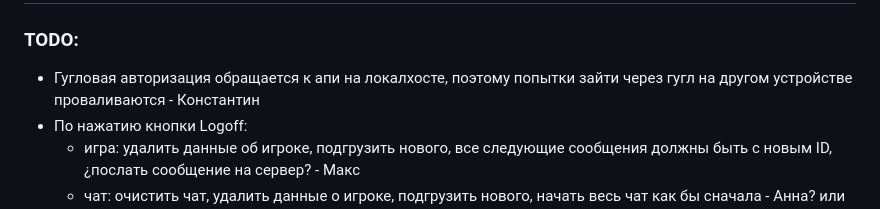
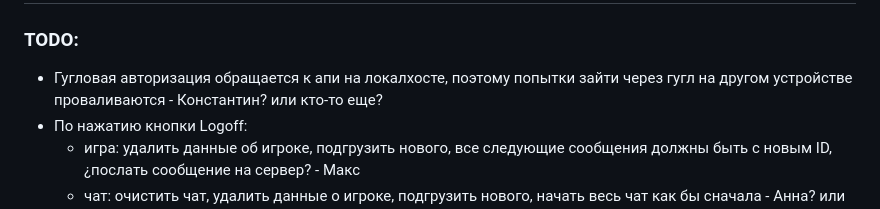
Before and after one commit to makayun/LunarPong, a Markdown page: README.md, the part around the change. GitHub-like rendering.

Commit message:
Update TODO

```diff
--- a/README.md
+++ b/README.md
@@ -2,7 +2,7 @@
 
 ### TODO:
 
-- Гугловая авторизация обращается к апи на локалхосте, поэтому попытки зайти через гугл на другом устройстве проваливаются - Константин
+- Гугловая авторизация обращается к апи на локалхосте, поэтому попытки зайти через гугл на другом устройстве проваливаются - Константин? или кто-то еще?
 - По нажатию кнопки Logoff:
 	- игра: удалить данные об игроке, подгрузить нового, все следующие сообщения должны быть с новым ID, ¿послать сообщение на сервер? - Макс
    	- чат: очистить чат, удалить данные о игроке, подгрузить нового, начать весь чат как бы сначала - Анна? или Макс?
```
